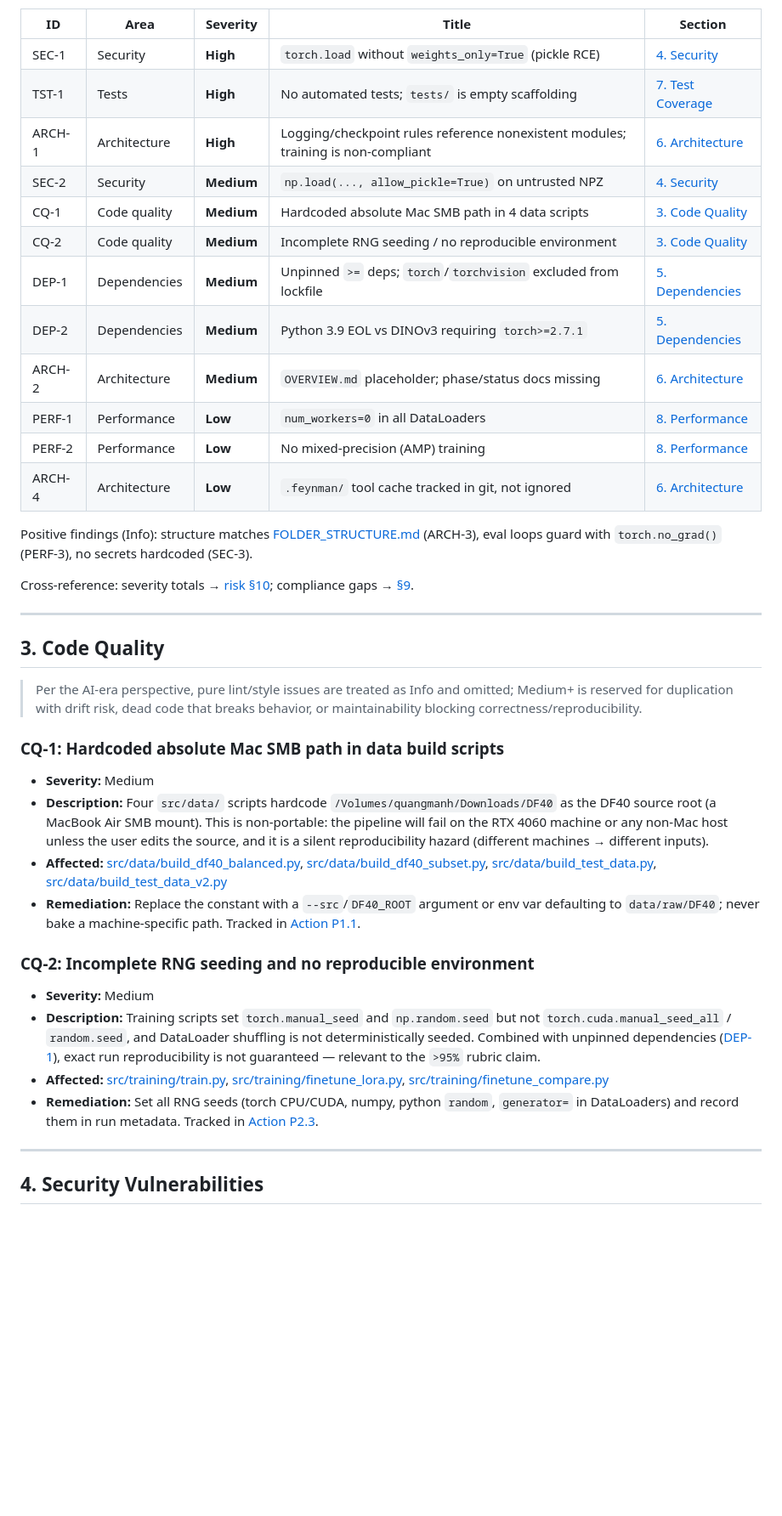
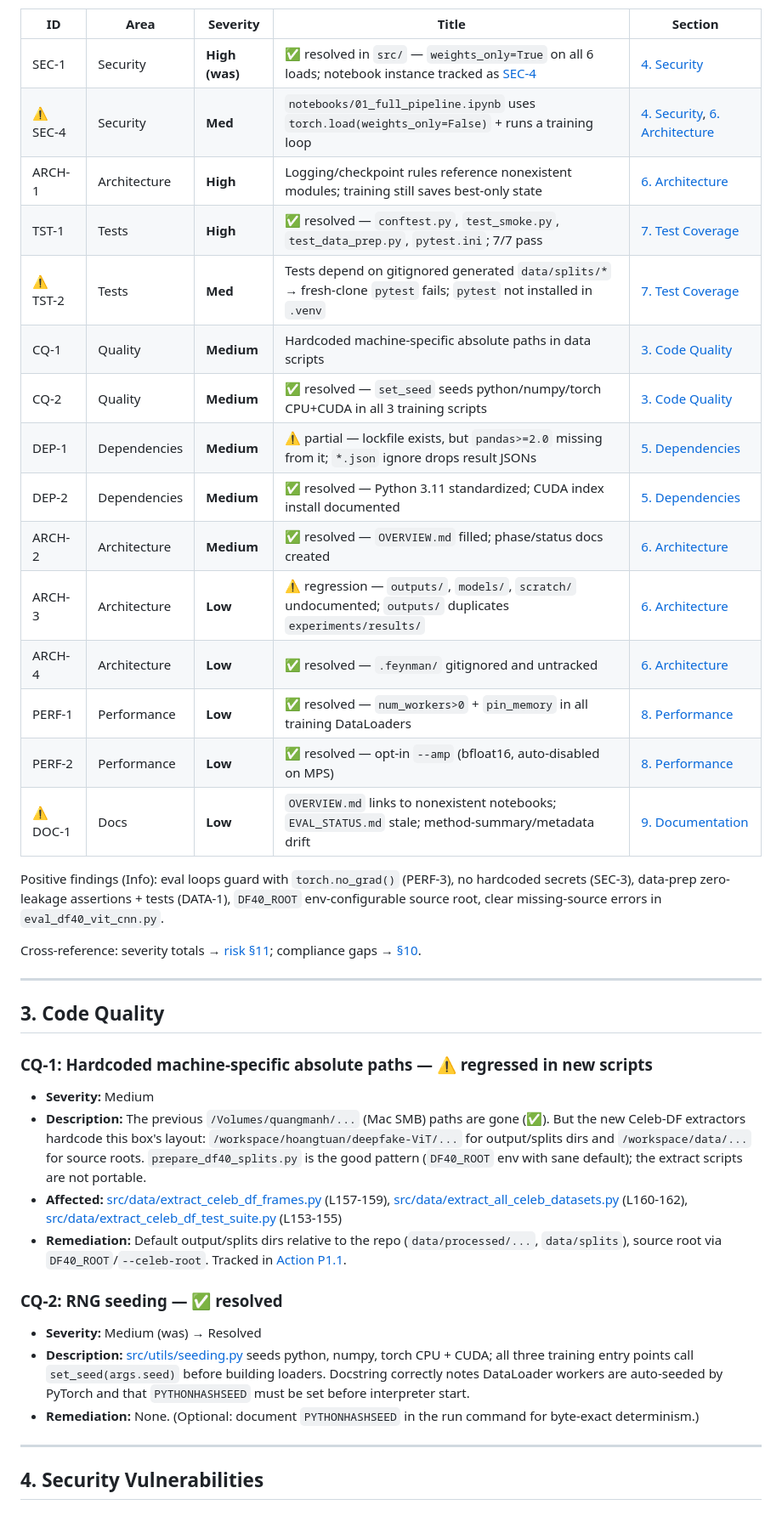
Before and after one commit to QuangManhAI/deepfake-ViT, a Markdown page: agents/CODEBASE_AUDIT.md, the part around one of its changes. Shown at 85% size. GitHub-like rendering; blank space fills up the shorter version.

Commit message:
docs(agents): re-audit codebase at 08d20d7 and add new findings to tracker

```diff
--- a/agents/CODEBASE_AUDIT.md
+++ b/agents/CODEBASE_AUDIT.md
@@ -73,61 +97,57 @@ Overall health: **Fair** (see [§11](#11-overall-project-health)). Top actions:
 | ID | Area | Severity | Title | Section |
 |---|---|---|---|---|
-| SEC-1 | Security | **High** | `torch.load` without `weights_only=True` (pickle RCE) | [4. Security](#4-security-vulnerabilities) |
-| TST-1 | Tests | **High** | No automated tests; `tests/` is empty scaffolding | [7. Test Coverage](#7-test-coverage) |
-| ARCH-1 | Architecture | **High** | Logging/checkpoint rules reference nonexistent modules; training is non-compliant | [6. Architecture](#6-architecture-consistency) |
-| SEC-2 | Security | **Medium** | `np.load(..., allow_pickle=True)` on untrusted NPZ | [4. Security](#4-security-vulnerabilities) |
-| CQ-1 | Code quality | **Medium** | Hardcoded absolute Mac SMB path in 4 data scripts | [3. Code Quality](#3-code-quality) |
-| CQ-2 | Code quality | **Medium** | Incomplete RNG seeding / no reproducible environment | [3. Code Quality](#3-code-quality) |
-| DEP-1 | Dependencies | **Medium** | Unpinned `>=` deps; `torch`/`torchvision` excluded from lockfile | [5. Dependencies](#5-dependency-health) |
-| DEP-2 | Dependencies | **Medium** | Python 3.9 EOL vs DINOv3 requiring `torch>=2.7.1` | [5. Dependencies](#5-dependency-health) |
-| ARCH-2 | Architecture | **Medium** | `OVERVIEW.md` placeholder; phase/status docs missing | [6. Architecture](#6-architecture-consistency) |
-| PERF-1 | Performance | **Low** | `num_workers=0` in all DataLoaders | [8. Performance](#8-performance-bottlenecks) |
-| PERF-2 | Performance | **Low** | No mixed-precision (AMP) training | [8. Performance](#8-performance-bottlenecks) |
-| ARCH-4 | Architecture | **Low** | `.feynman/` tool cache tracked in git, not ignored | [6. Architecture](#6-architecture-consistency) |
+| SEC-1 | Security | **High (was)** | ✅ resolved in `src/` — `weights_only=True` on all 6 loads; notebook instance tracked as [SEC-4](#4-security-vulnerabilities) | [4. Security](#4-security-vulnerabilities) |
+| ⚠️ SEC-4 | Security | **Med** | `notebooks/01_full_pipeline.ipynb` uses `torch.load(weights_only=False)` + runs a training loop | [4. Security](#4-security-vulnerabilities), [6. Architecture](#6-architecture-consistency) |
+| ARCH-1 | Architecture | **High** | Logging/checkpoint rules reference nonexistent modules; training still saves best-only state | [6. Architecture](#6-architecture-consistency) |
+| TST-1 | Tests | **High** | ✅ resolved — `conftest.py`, `test_smoke.py`, `test_data_prep.py`, `pytest.ini`; 7/7 pass | [7. Test Coverage](#7-test-coverage) |
+| ⚠️ TST-2 | Tests | **Med** | Tests depend on gitignored generated `data/splits/*` → fresh-clone `pytest` fails; `pytest` not installed in `.venv` | [7. Test Coverage](#7-test-coverage) |
+| CQ-1 | Quality | **Medium** | Hardcoded machine-specific absolute paths in data scripts | [3. Code Quality](#3-code-quality) |
+| CQ-2 | Quality | **Medium** | ✅ resolved — `set_seed` seeds python/numpy/torch CPU+CUDA in all 3 training scripts | [3. Code Quality](#3-code-quality) |
+| DEP-1 | Dependencies | **Medium** | ⚠️ partial — lockfile exists, but `pandas>=2.0` missing from it; `*.json` ignore drops result JSONs | [5. Dependencies](#5-dependency-health) |
+| DEP-2 | Dependencies | **Medium** | ✅ resolved — Python 3.11 standardized; CUDA index install documented | [5. Dependencies](#5-dependency-health) |
+| ARCH-2 | Architecture | **Medium** | ✅ resolved — `OVERVIEW.md` filled; phase/status docs created | [6. Architecture](#6-architecture-consistency) |
+| ARCH-3 | Architecture | **Low** | ⚠️ regression — `outputs/`, `models/`, `scratch/` undocumented; `outputs/` duplicates `experiments/results/` | [6. Architecture](#6-architecture-consistency) |
+| ARCH-4 | Architecture | **Low** | ✅ resolved — `.feynman/` gitignored and untracked | [6. Architecture](#6-architecture-consistency) |
+| PERF-1 | Performance | **Low** | ✅ resolved — `num_workers>0` + `pin_memory` in all training DataLoaders | [8. Performance](#8-performance-bottlenecks) |
+| PERF-2 | Performance | **Low** | ✅ resolved — opt-in `--amp` (bfloat16, auto-disabled on MPS) | [8. Performance](#8-performance-bottlenecks) |
+| ⚠️ DOC-1 | Docs | **Low** | `OVERVIEW.md` links to nonexistent notebooks; `EVAL_STATUS.md` stale; method-summary/metadata drift | [9. Documentation](#9-documentation--cross-reference-drift) |
 
-Positive findings (Info): structure matches
-[FOLDER_STRUCTURE.md](rules/FOLDER_STRUCTURE.md) (ARCH-3), eval loops guard with
-`torch.no_grad()` (PERF-3), no secrets hardcoded (SEC-3).
+Positive findings (Info): eval loops guard with `torch.no_grad()` (PERF-3),
+no hardcoded secrets (SEC-3), data-prep zero-leakage assertions + tests
+(DATA-1), `DF40_ROOT` env-configurable source root, clear missing-source
+errors in `eval_df40_vit_cnn.py`.
 
-Cross-reference: severity totals → [risk §10](#10-detailed-risk-analysis);
-compliance gaps → [§9](#9-compliance-with-policies-and-procedures).
+Cross-reference: severity totals → [risk §11](#11-detailed-risk-analysis);
+compliance gaps → [§10](#10-compliance-with-policies-and-procedures).
 
 ---
 
 ## 3. Code Quality
 
-> Per the AI-era perspective, pure lint/style issues are treated as Info and
-> omitted; Medium+ is reserved for duplication with drift risk, dead code that
-> breaks behavior, or maintainability blocking correctness/reproducibility.
+### CQ-1: Hardcoded machine-specific absolute paths — ⚠️ regressed in new scripts
+- **Severity:** Medium
+- **Description:** The previous `/Volumes/quangmanh/...` (Mac SMB) paths are
+  gone (✅). But the new Celeb-DF extractors hardcode this box's layout:
+  `/workspace/hoangtuan/deepfake-ViT/...` for output/splits dirs and
+  `/workspace/data/...` for source roots. `prepare_df40_splits.py` is the
+  good pattern (`DF40_ROOT` env with sane default); the extract scripts are
+  not portable.
+- **Affected:** [src/data/extract_celeb_df_frames.py](../src/data/extract_celeb_df_frames.py) (L157-159),
+  [src/data/extract_all_celeb_datasets.py](../src/data/extract_all_celeb_datasets.py) (L160-162),
+  [src/data/extract_celeb_df_test_suite.py](../src/data/extract_celeb_df_test_suite.py) (L153-155)
+- **Remediation:** Default output/splits dirs relative to the repo
+  (`data/processed/...`, `data/splits`), source root via `DF40_ROOT`/`--celeb-root`.
+  Tracked in [Action P1.1](#13-prioritized-action-plan).
 
-### CQ-1: Hardcoded absolute Mac SMB path in data build scripts
-- **Severity:** Medium
-- **Description:** Four `src/data/` scripts hardcode
-  `/Volumes/quangmanh/Downloads/DF40` as the DF40 source root (a MacBook Air
-  SMB mount). This is non-portable: the pipeline will fail on the RTX 4060
-  machine or any non-Mac host unless the user edits the source, and it is a
-  silent reproducibility hazard (different machines → different inputs).
-- **Affected:** [src/data/build_df40_balanced.py](../src/data/build_df40_balanced.py),
-  [src/data/build_df40_subset.py](../src/data/build_df40_subset.py),
-  [src/data/build_test_data.py](../src/data/build_test_data.py),
-  [src/data/build_test_data_v2.py](../src/data/build_test_data_v2.py)
-- **Remediation:** Replace the constant with a `--src`/`DF40_ROOT` argument
-  or env var defaulting to `data/raw/DF40`; never bake a machine-specific
-  path. Tracked in [Action P1.1](#12-prioritized-action-plan).
-
-### CQ-2: Incomplete RNG seeding and no reproducible environment
-- **Severity:** Medium
-- **Description:** Training scripts set `torch.manual_seed` and
-  `np.random.seed` but not `torch.cuda.manual_seed_all` / `random.seed`, and
-  DataLoader shuffling is not deterministically seeded. Combined with unpinned
-  dependencies ([DEP-1](#5-dependency-health)), exact run reproducibility is
-  not guaranteed — relevant to the `>95%` rubric claim.
-- **Affected:** [src/training/train.py](../src/training/train.py),
-  [src/training/finetune_lora.py](../src/training/finetune_lora.py),
-  [src/training/finetune_compare.py](../src/training/finetune_compare.py)
-- **Remediation:** Set all RNG seeds (torch CPU/CUDA, numpy, python `random`,
-  `generator=` in DataLoaders) and record them in run metadata. Tracked in
-  [Action P2.3](#12-prioritized-action-plan).
+### CQ-2: RNG seeding — ✅ resolved
+- **Severity:** Medium (was) → Resolved
+- **Description:** [src/utils/seeding.py](../src/utils/seeding.py) seeds
+  python, numpy, torch CPU + CUDA; all three training entry points call
+  `set_seed(args.seed)` before building loaders. Docstring correctly notes
+  DataLoader workers are auto-seeded by PyTorch and that `PYTHONHASHSEED`
+  must be set before interpreter start.
+- **Remediation:** None. (Optional: document `PYTHONHASHSEED` in the run
+  command for byte-exact determinism.)
 
 ---
 
```
Also changed, not shown: other parts of agents/CODEBASE_AUDIT.md (+287 -224 lines), agents/progress/CODEBASE_AUDIT_STATUS.md (+27 -6 lines).
